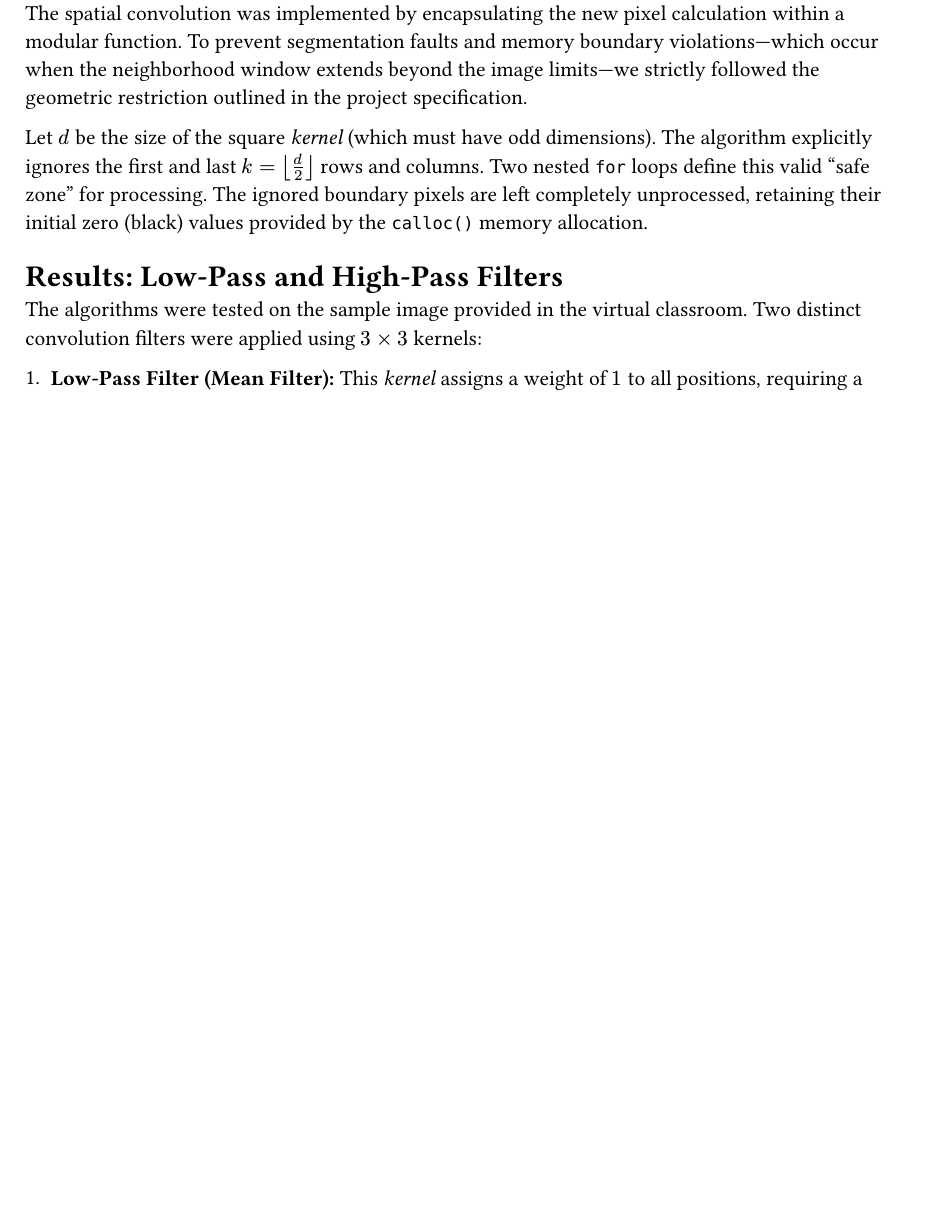
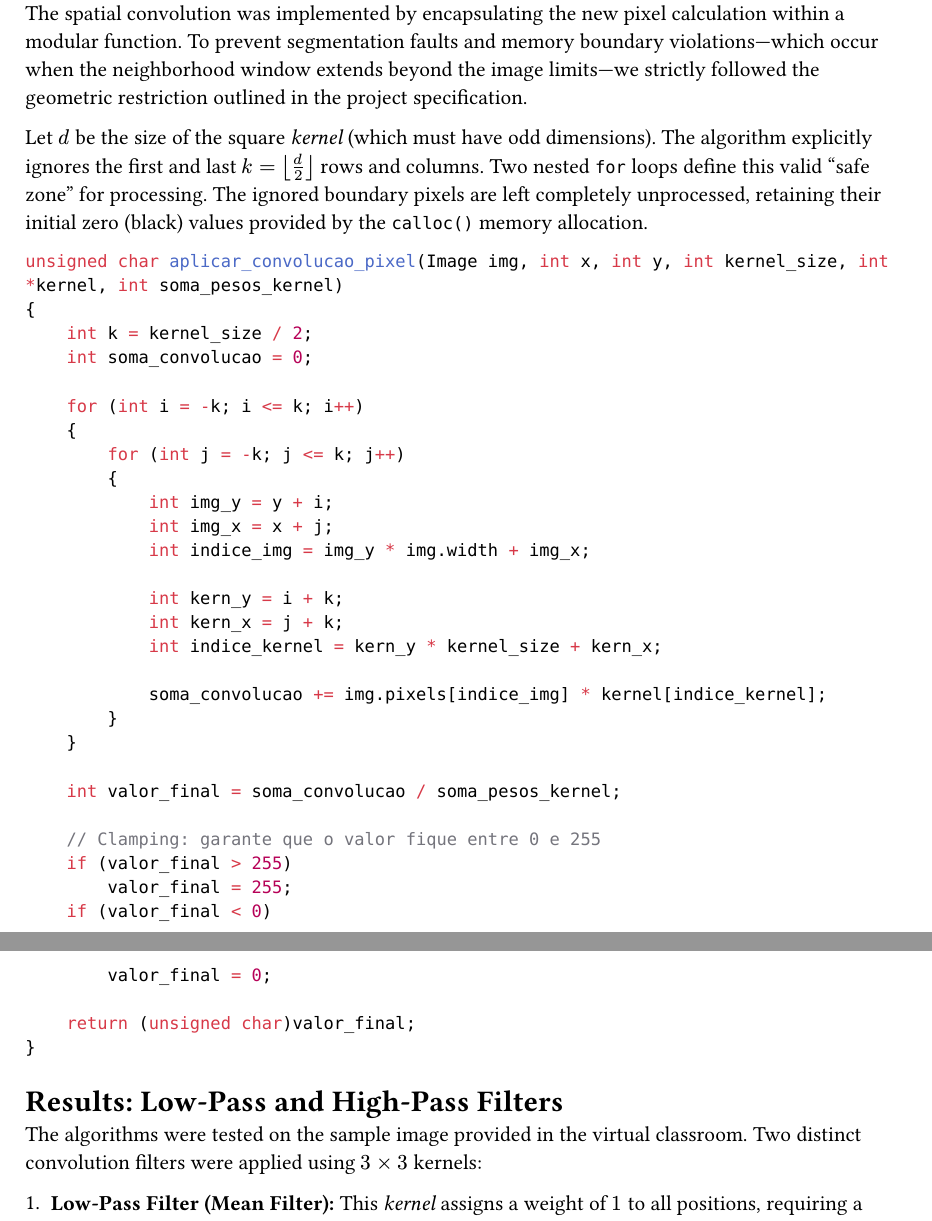
Before and after one commit to davialmeida135/Image-Processing, a Typst document (Homework 1/02/relatorio.typ): part of page 1 of 2 before the commit and two parts of pages 1 and 2 of 2 after it, the two joined at a grey line, cut so that both start at the same text, the shorter picture padded with empty space. The pictures show the PDF file Homework 1/02/relatorio.pdf that the author committed with the source.

Commit message:
adicionar código de convolução ao relatório

````diff
--- a/Homework 1/02/relatorio.typ
+++ b/Homework 1/02/relatorio.typ
@@ -18,6 +18,40 @@ Reading and writing PGM images were handled by directly parsing the files at bot
 The spatial convolution was implemented by encapsulating the new pixel calculation within a modular function. To prevent segmentation faults and memory boundary violations—which occur when the neighborhood window extends beyond the image limits—we strictly followed the geometric restriction outlined in the project specification.
 
 Let $d$ be the size of the square _kernel_ (which must have odd dimensions). The algorithm explicitly ignores the first and last $k = floor(d/2)$ rows and columns. Two nested `for` loops define this valid "safe zone" for processing. The ignored boundary pixels are left completely unprocessed, retaining their initial zero (black) values provided by the `calloc()` memory allocation.
+
+```c
+unsigned char aplicar_convolucao_pixel(Image img, int x, int y, int kernel_size, int *kernel, int soma_pesos_kernel)
+{
+    int k = kernel_size / 2;
+    int soma_convolucao = 0;
+
+    for (int i = -k; i <= k; i++)
+    {
+        for (int j = -k; j <= k; j++)
+        {
+            int img_y = y + i;
+            int img_x = x + j;
+            int indice_img = img_y * img.width + img_x;
+
+            int kern_y = i + k;
+            int kern_x = j + k;
+            int indice_kernel = kern_y * kernel_size + kern_x;
+
+            soma_convolucao += img.pixels[indice_img] * kernel[indice_kernel];
+        }
+    }
+
+    int valor_final = soma_convolucao / soma_pesos_kernel;
+
+    // Clamping: garante que o valor fique entre 0 e 255
+    if (valor_final > 255)
+        valor_final = 255;
+    if (valor_final < 0)
+        valor_final = 0;
+
+    return (unsigned char)valor_final;
+}
+```
 
 = Results: Low-Pass and High-Pass Filters
 
````
Also changed, not shown: Homework 1/02/relatorio.pdf.
